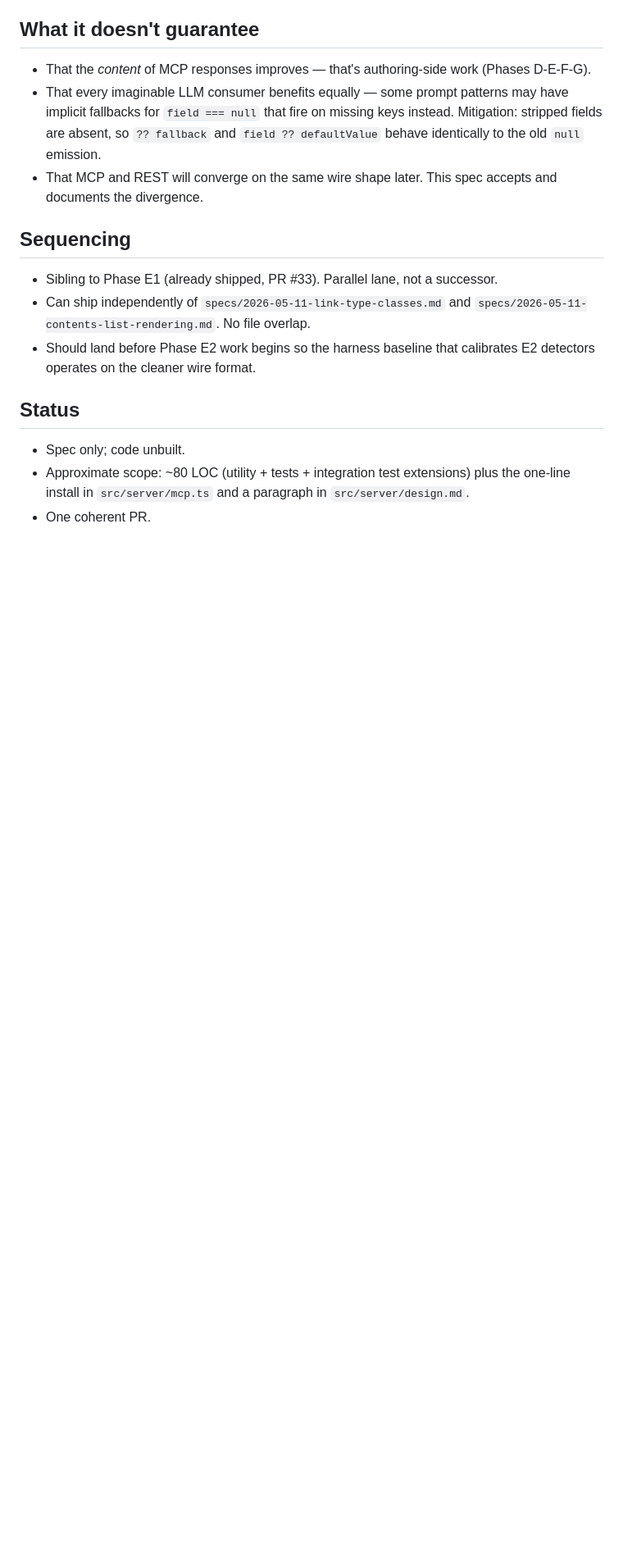
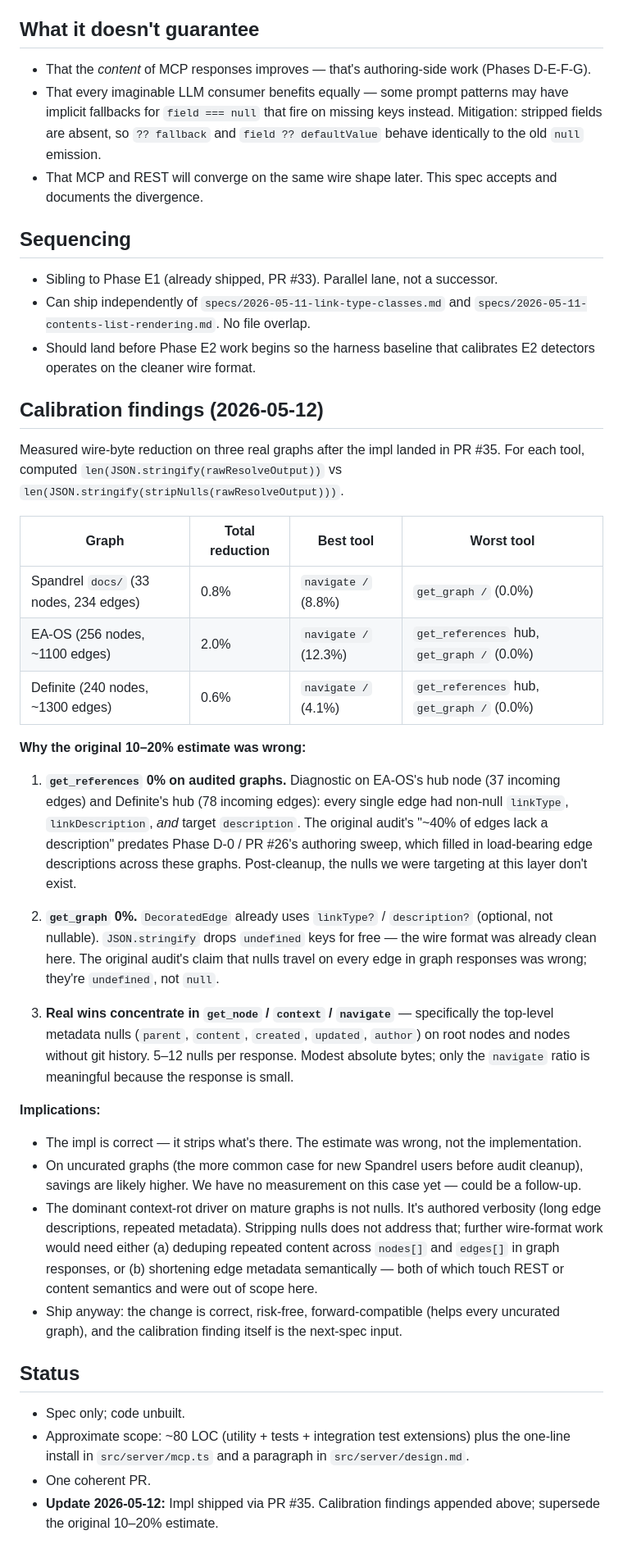
Before and after one commit to trevorfox/spandrel, a Markdown page: specs/2026-05-11-context-pack-hygiene.md, the part around one of its changes. Shown at 82% size. Rendered like a GitHub page; blank space fills up the shorter version.

Commit message:
Docs: CHANGELOG entry + spec calibration findings
CHANGELOG [Unreleased] gains a Changed entry describing the MCP
wire-format change, scoped explicitly to MCP (REST untouched) and
calibrated honestly: 0-12% per tool, total 0.6-2.0% across three
real graphs — far below the original 10-20% estimate.

Spec gets a "Calibration findings (2026-05-12)" section explaining why
the estimate was wrong: post-D-0 authoring sweep filled in the edge
descriptions the original audit was targeting, and DecoratedEdge
already uses optional fields so JSON.stringify drops undefined keys
for free. Real wins concentrate in get_node/context/navigate (top-
level metadata nulls on nodes without git history).

The impl is correct — it strips what's there. The estimate was wrong.
Shipping anyway: uncurated graphs benefit more, and the calibration
itself becomes input to the next-spec conversation about where the
actual context-rot lives (authored verbosity, not nulls).

Co-Authored-By: Claude Opus 4.7 (1M context) <noreply@anthropic.com>

```diff
--- a/specs/2026-05-11-context-pack-hygiene.md
+++ b/specs/2026-05-11-context-pack-hygiene.md
@@ -205,8 +205,34 @@ Cannon impact: zero coordination. Cannon hosts MCP but doesn't typed-consume its
 - Can ship independently of `specs/2026-05-11-link-type-classes.md` and `specs/2026-05-11-contents-list-rendering.md`. No file overlap.
 - Should land before Phase E2 work begins so the harness baseline that calibrates E2 detectors operates on the cleaner wire format.
 
+## Calibration findings (2026-05-12)
+
+Measured wire-byte reduction on three real graphs after the impl landed in PR #35. For each tool, computed `len(JSON.stringify(rawResolveOutput))` vs `len(JSON.stringify(stripNulls(rawResolveOutput)))`.
+
+| Graph | Total reduction | Best tool | Worst tool |
+|---|---|---|---|
+| Spandrel `docs/` (33 nodes, 234 edges) | 0.8% | `navigate /` (8.8%) | `get_graph /` (0.0%) |
+| EA-OS (256 nodes, ~1100 edges) | 2.0% | `navigate /` (12.3%) | `get_references` hub, `get_graph /` (0.0%) |
+| Definite (240 nodes, ~1300 edges) | 0.6% | `navigate /` (4.1%) | `get_references` hub, `get_graph /` (0.0%) |
+
+**Why the original 10–20% estimate was wrong:**
+
+1. **`get_references` 0% on audited graphs.** Diagnostic on EA-OS's hub node (37 incoming edges) and Definite's hub (78 incoming edges): every single edge had non-null `linkType`, `linkDescription`, *and* target `description`. The original audit's "~40% of edges lack a description" predates Phase D-0 / PR #26's authoring sweep, which filled in load-bearing edge descriptions across these graphs. Post-cleanup, the nulls we were targeting at this layer don't exist.
+
+2. **`get_graph` 0%.** `DecoratedEdge` already uses `linkType?` / `description?` (optional, not nullable). `JSON.stringify` drops `undefined` keys for free — the wire format was already clean here. The original audit's claim that nulls travel on every edge in graph responses was wrong; they're `undefined`, not `null`.
+
+3. **Real wins concentrate in `get_node` / `context` / `navigate`** — specifically the top-level metadata nulls (`parent`, `content`, `created`, `updated`, `author`) on root nodes and nodes without git history. 5–12 nulls per response. Modest absolute bytes; only the `navigate` ratio is meaningful because the response is small.
+
+**Implications:**
+
+- The impl is correct — it strips what's there. The estimate was wrong, not the implementation.
+- On uncurated graphs (the more common case for new Spandrel users before audit cleanup), savings are likely higher. We have no measurement on this case yet — could be a follow-up.
+- The dominant context-rot driver on mature graphs is not nulls. It's authored verbosity (long edge descriptions, repeated metadata). Stripping nulls does not address that; further wire-format work would need either (a) deduping repeated content across `nodes[]` and `edges[]` in graph responses, or (b) shortening edge metadata semantically — both of which touch REST or content semantics and were out of scope here.
+- Ship anyway: the change is correct, risk-free, forward-compatible (helps every uncurated graph), and the calibration finding itself is the next-spec input.
+
 ## Status
 
 - Spec only; code unbuilt.
 - Approximate scope: ~80 LOC (utility + tests + integration test extensions) plus the one-line install in `src/server/mcp.ts` and a paragraph in `src/server/design.md`.
 - One coherent PR.
+- **Update 2026-05-12:** Impl shipped via PR #35. Calibration findings appended above; supersede the original 10–20% estimate.
```
Also changed, not shown: other parts of specs/2026-05-11-context-pack-hygiene.md (+1 -1 lines), CHANGELOG.md (+4 -0 lines).
